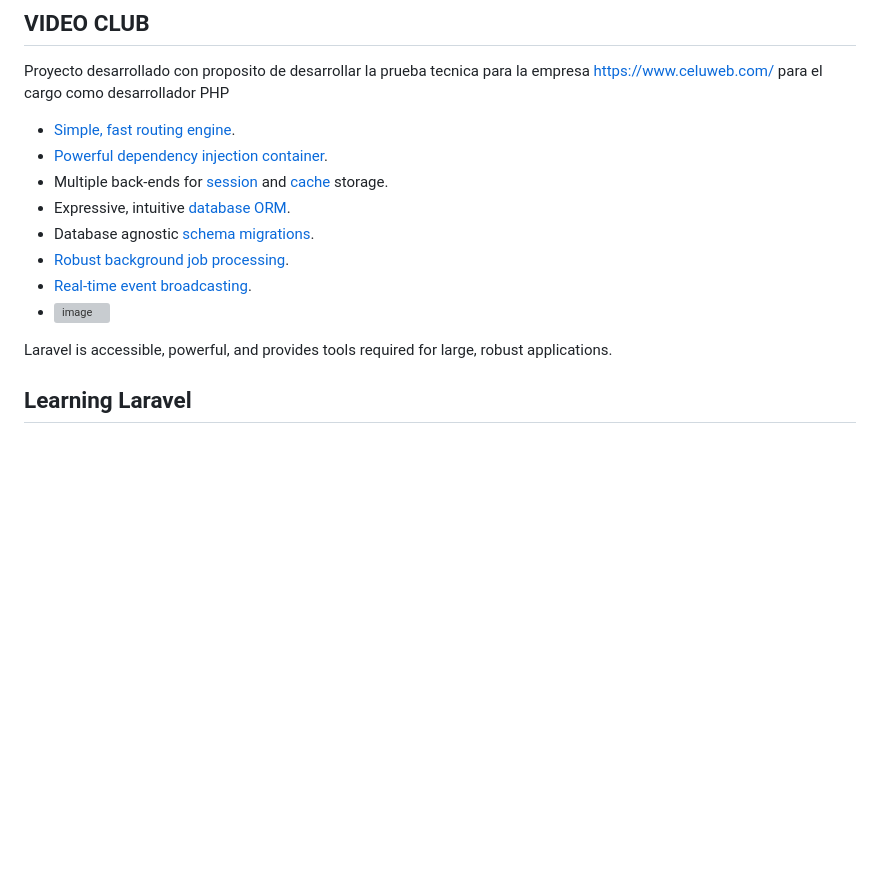
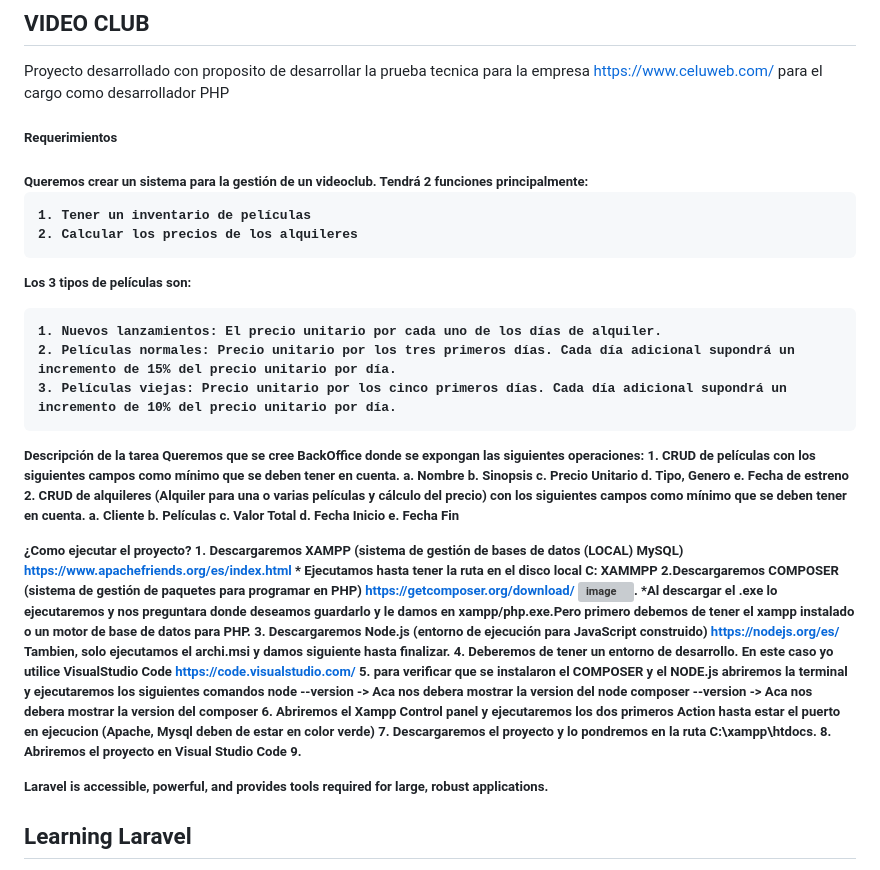
Before and after one commit to sergiodazaguzman01/videoclub, a Markdown page: README.md, the part around the change. Drawn GitHub-style; blank space fills up the shorter version; grey boxes are pictures that could not be loaded.

Commit message:
Paso a paso como correr el proyecto

```diff
--- a/README.md
+++ b/README.md
@@ -11,14 +11,51 @@
 
 Proyecto desarrollado con proposito de desarrollar la prueba tecnica para la empresa https://www.celuweb.com/ para el cargo como desarrollador PHP
 
-- [Simple, fast routing engine](https://laravel.com/docs/routing).
-- [Powerful dependency injection container](https://laravel.com/docs/container).
-- Multiple back-ends for [session](https://laravel.com/docs/session) and [cache](https://laravel.com/docs/cache) storage.
-- Expressive, intuitive [database ORM](https://laravel.com/docs/eloquent).
-- Database agnostic [schema migrations](https://laravel.com/docs/migrations).
-- [Robust background job processing](https://laravel.com/docs/queues).
-- [Real-time event broadcasting](https://laravel.com/docs/broadcasting).
-- ![image](https://user-images.githubusercontent.com/57229469/215004030-ffcfd270-f1ec-428f-b4bc-d67cc63b645a.png)
+<h5>Requerimientos<h5>
+Queremos crear un sistema para la gestión de un videoclub. Tendrá 2 funciones principalmente:
+
+    1. Tener un inventario de películas
+    2. Calcular los precios de los alquileres
+
+<b>Los 3 tipos de películas son:</b>
+
+    1. Nuevos lanzamientos: El precio unitario por cada uno de los días de alquiler.
+    2. Películas normales: Precio unitario por los tres primeros días. Cada día adicional supondrá un incremento de 15% del precio unitario por día.
+    3. Películas viejas: Precio unitario por los cinco primeros días. Cada día adicional supondrá un incremento de 10% del precio unitario por día.
+
+<b>Descripción de la tarea</b>
+Queremos que se cree BackOffice donde se expongan las siguientes operaciones:
+    1. CRUD de películas con los siguientes campos como mínimo que se deben tener en cuenta.
+        a. Nombre
+        b. Sinopsis
+        c. Precio Unitario
+        d. Tipo, Genero
+        e. Fecha de estreno
+   2. CRUD de alquileres (Alquiler para una o varias películas y cálculo del precio) con los siguientes campos como mínimo que se deben tener en cuenta.
+        a. Cliente
+        b. Películas
+        c. Valor Total
+        d. Fecha Inicio
+        e. Fecha Fin
+
+ ¿Como ejecutar el proyecto?
+    1. Descargaremos XAMPP (sistema de gestión de bases de datos (LOCAL) MySQL) https://www.apachefriends.org/es/index.html
+        * Ejecutamos hasta tener la ruta en el disco local C: XAMMPP
+    2.Descargaremos COMPOSER (sistema de gestión de paquetes para programar en PHP) https://getcomposer.org/download/
+        ![image](https://user-images.githubusercontent.com/57229469/215004596-ed8433ec-b6b4-45fe-85b9-f1973b29bf3e.png).
+        *Al descargar el .exe lo ejecutaremos y nos preguntara donde deseamos guardarlo y le damos en xampp/php.exe.Pero primero debemos de tener el xampp instalado o          un motor de base de datos para PHP.
+    3.  Descargaremos Node.js (entorno de ejecución para JavaScript construido) https://nodejs.org/es/
+        Tambien, solo ejecutamos el archi.msi y damos siguiente hasta finalizar.
+    4. Deberemos de tener un entorno de desarrollo. En este caso yo utilice VisualStudio Code https://code.visualstudio.com/
+    5. para verificar que se instalaron el COMPOSER y el NODE.js abriremos la terminal y ejecutaremos los siguientes comandos
+       node --version -> Aca nos debera mostrar la version del node
+       composer --version -> Aca nos debera mostrar la version del composer
+    6. Abriremos el Xampp Control panel y ejecutaremos los dos primeros Action hasta estar el puerto en ejecucion (Apache, Mysql deben de estar en color verde)
+    7. Descargaremos el proyecto y lo pondremos en la ruta C:\xampp\htdocs.
+    8. Abriremos el proyecto en Visual Studio Code
+    9.
+
+
 
 
 Laravel is accessible, powerful, and provides tools required for large, robust applications.
```
